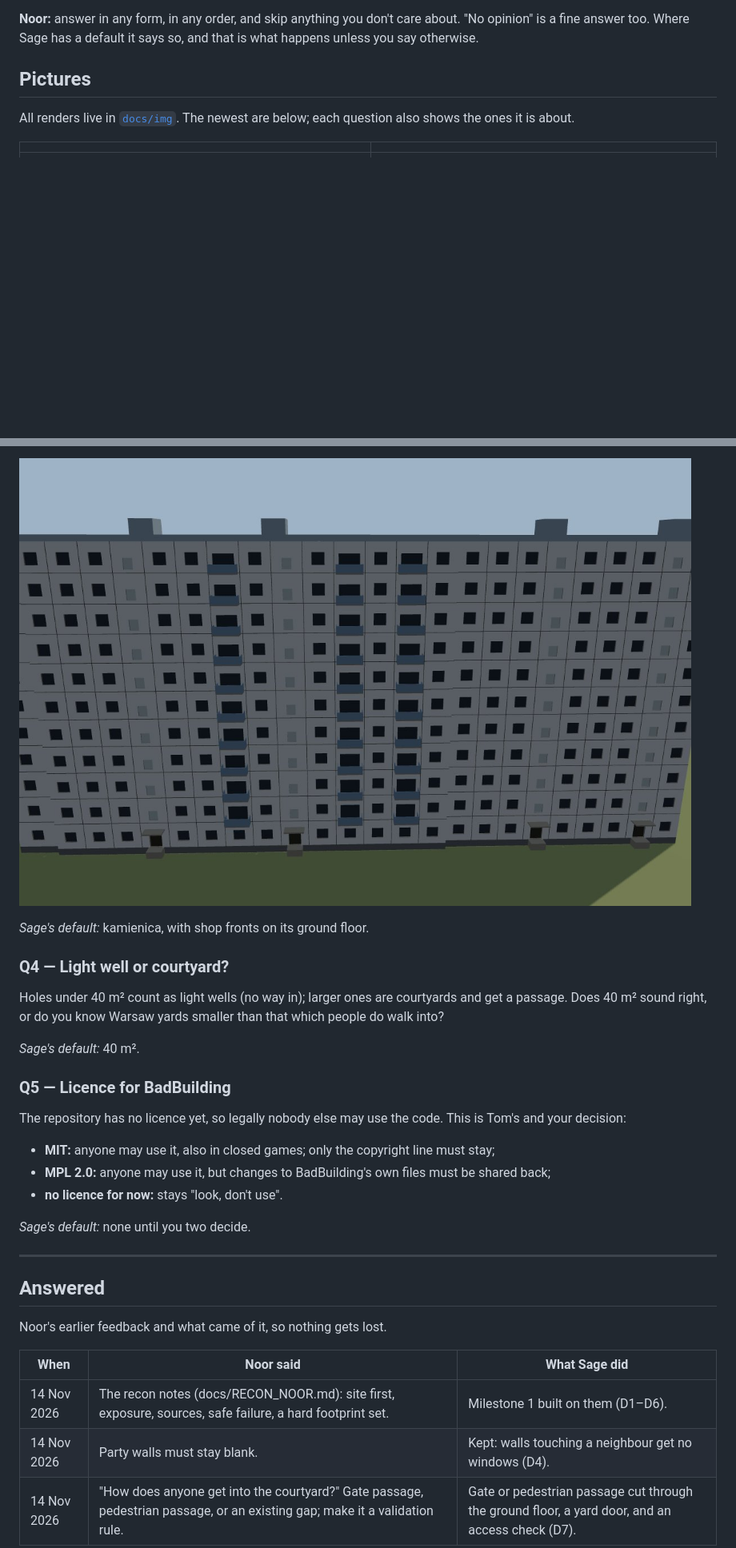
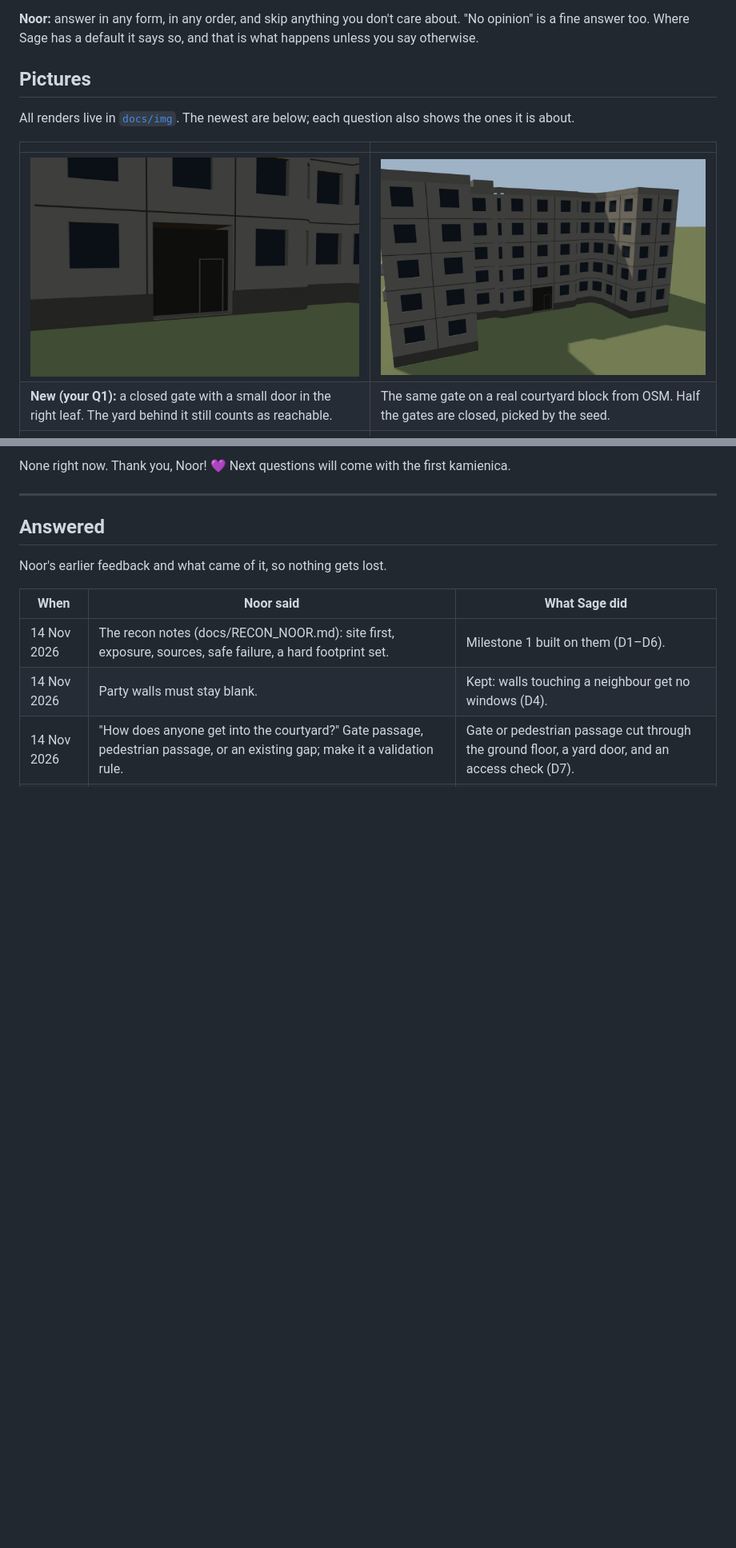
Before and after one commit to badsadcode/BadBuilding, a Markdown page: docs/NOOR_SAGE.md, 2 parts joined by grey strips. Shown at 80% size. GitHub-like rendering; pictures changed too: docs/img/closed_gate_block.jpg (added), docs/img/closed_gate_wicket.jpg (added); blank space fills up the shorter version.

```diff
--- a/docs/NOOR_SAGE.md
+++ b/docs/NOOR_SAGE.md
@@ -12,6 +12,8 @@ All renders live in [`docs/img`](img/). The newest are below; each question also
 
 | | |
 |---|---|
+| ![A closed gate with its wicket door](img/closed_gate_wicket.jpg) | ![The real courtyard block with the closed gate](img/closed_gate_block.jpg) |
+| **New (your Q1):** a closed gate with a small door in the right leaf. The yard behind it still counts as reachable. | The same gate on a real courtyard block from OSM. Half the gates are closed, picked by the seed. |
 | ![The courtyard block from above](img/courtyard_block_overview.jpg) | ![The gate passage from the street](img/courtyard_gate_close.jpg) |
 | The synthetic courtyard block (5 storeys, PRL style). | Its new gate passage from the street. |
 | ![Looking through the gate into the yard](img/courtyard_gate_through.jpg) | ![The yard from above](img/courtyard_yard_from_above.jpg) |
@@ -57,20 +28,4 @@ For comparison, the PRL block as it is now:
-![The PRL slab today](img/prl_long_slab.jpg)
-
-*Sage's default:* kamienica, with shop fronts on its ground floor.
-
-### Q4 — Light well or courtyard?
-Holes under 40 m² count as light wells (no way in); larger ones are courtyards and get a passage. Does 40 m² sound
-right, or do you know Warsaw yards smaller than that which people do walk into?
-
-*Sage's default:* 40 m².
-
-### Q5 — Licence for BadBuilding
-The repository has no licence yet, so legally nobody else may use the code. This is Tom's and your decision:
-- **MIT:** anyone may use it, also in closed games; only the copyright line must stay;
-- **MPL 2.0:** anyone may use it, but changes to BadBuilding's own files must be shared back;
-- **no licence for now:** stays "look, don't use".
-
-*Sage's default:* none until you two decide.
+None right now. Thank you, Noor! 💜 Next questions will come with the first kamienica.
 
 ---
 
```
Also changed, not shown: other parts of docs/NOOR_SAGE.md (+6 -31 lines), docs/DECISIONS.md (+20 -0 lines), docs/ROADMAP.md (+8 -0 lines), 5 other files.
